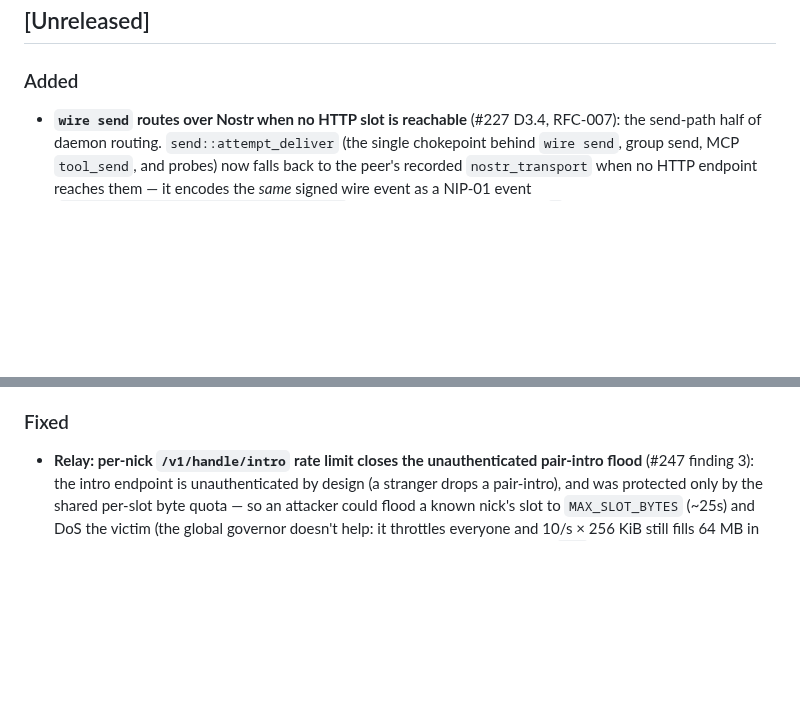
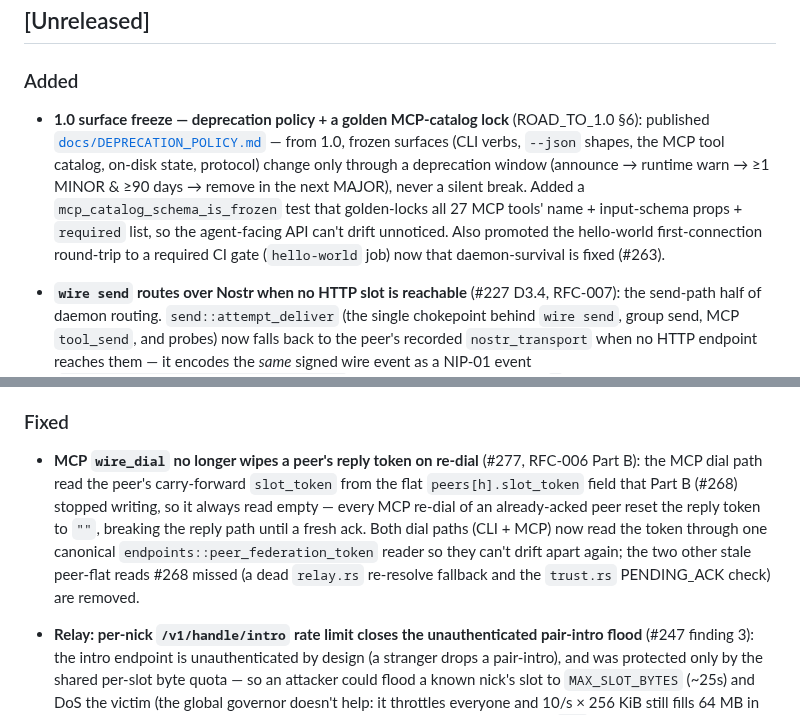
Before and after one commit to SlanchaAi/wire, a Markdown page: CHANGELOG.md, 2 parts joined by grey strips. Rendered like a GitHub page; blank space fills up the shorter version.

```diff
--- a/CHANGELOG.md
+++ b/CHANGELOG.md
@@ -11,6 +11,8 @@ the PR description linked in each section.
 ## [Unreleased]
 
 ### Added
+
+- **1.0 surface freeze — deprecation policy + a golden MCP-catalog lock** (ROAD_TO_1.0 §6): published [`docs/DEPRECATION_POLICY.md`](docs/DEPRECATION_POLICY.md) — from 1.0, frozen surfaces (CLI verbs, `--json` shapes, the MCP tool catalog, on-disk state, protocol) change only through a deprecation window (announce → runtime warn → ≥1 MINOR & ≥90 days → remove in the next MAJOR), never a silent break. Added a `mcp_catalog_schema_is_frozen` test that golden-locks all 27 MCP tools' name + input-schema props + `required` list, so the agent-facing API can't drift unnoticed. Also promoted the hello-world first-connection round-trip to a required CI gate (`hello-world` job) now that daemon-survival is fixed (#263).
 
 - **`wire send` routes over Nostr when no HTTP slot is reachable** (#227 D3.4, RFC-007): the send-path half of daemon routing. `send::attempt_deliver` (the single chokepoint behind `wire send`, group send, MCP `tool_send`, and probes) now falls back to the peer's recorded `nostr_transport` when no HTTP endpoint reaches them — it encodes the *same* signed wire event as a NIP-01 event (`nostr_event::wire_to_nostr_addressed`, full inner Ed25519 sig intact, `p`-tagged to the peer's npub, schnorr-signed by our `wire enroll nostr` key) and publishes it to the paired relay. New `SyncDelivery::DeliveredNostr` verdict (`status: "delivered_nostr"`, carries `transport: "nostr"` + the peer's npub; counts as relay-reached so the peer can `wire nostr fetch` it). **Strictly a fallback** — when the peer has no `nostr_transport` (or this session isn't enrolled) the HTTP-slot path is byte-identical to before. The pull-loop side (daemon auto-pulls Nostr-delivered events into the inbox) is the next slice.
 - **Nostr peer reachability recorded on accept** (#227 D3.4, RFC-007): `wire nostr accept` now records the peer's Nostr transport coords — their npub + the `wss://` relay — under `peers[<handle>].nostr_transport` in relay-state (additive `endpoints::pin_peer_nostr_transport` / `peer_nostr_transport`; preserved across HTTP-endpoint re-pins per the #162 monotonic-state rule). Reachability only — trust is the separate VERIFIED pin. This is the data foundation for routing a `wire send` over Nostr; the send-path + pull-loop routing (and recording the initiator's side from the pair-ack) are the next slices. No behavior change to the HTTP-slot path.
@@ -46,6 +48,7 @@ the PR description linked in each section.
 
 ### Fixed
 
+- **MCP `wire_dial` no longer wipes a peer's reply token on re-dial** (#277, RFC-006 Part B): the MCP dial path read the peer's carry-forward `slot_token` from the flat `peers[h].slot_token` field that Part B (#268) stopped writing, so it always read empty — every MCP re-dial of an already-acked peer reset the reply token to `""`, breaking the reply path until a fresh ack. Both dial paths (CLI + MCP) now read the token through one canonical `endpoints::peer_federation_token` reader so they can't drift apart again; the two other stale peer-flat reads #268 missed (a dead `relay.rs` re-resolve fallback and the `trust.rs` PENDING_ACK check) are removed.
 - **Relay: per-nick `/v1/handle/intro` rate limit closes the unauthenticated pair-intro flood** (#247 finding 3): the intro endpoint is unauthenticated by design (a stranger drops a pair-intro), and was protected only by the shared per-slot byte quota — so an attacker could flood a known nick's slot to `MAX_SLOT_BYTES` (~25s) and DoS the victim (the global governor doesn't help: it throttles everyone and 10/s × 256 KiB still fills 64 MB in ~25s). Intros to a given nick are now capped (5 per 5 min, sliding window) → `429` over the limit.
 
 - **Trust pins are no longer lost-updated under concurrency** (#246): #288 made each `write_trust` atomic, but a foreground pin (`wire add`/`accept`) and the daemon's pull-path pin could still each `read_trust` → modify → `write_trust` from the *same* snapshot, dropping one of the two pins (last-write-wins). New `update_trust` read-modify-write transaction holds the `trust.lock` across the whole read+modify+write (mirroring `update_relay_state`); the concurrent pin call sites (pair-invite, `wire add`/accept, sister-pair, MCP accept/dial) now route through it.
```
Also changed, not shown: README.md (+4 -2 lines).
